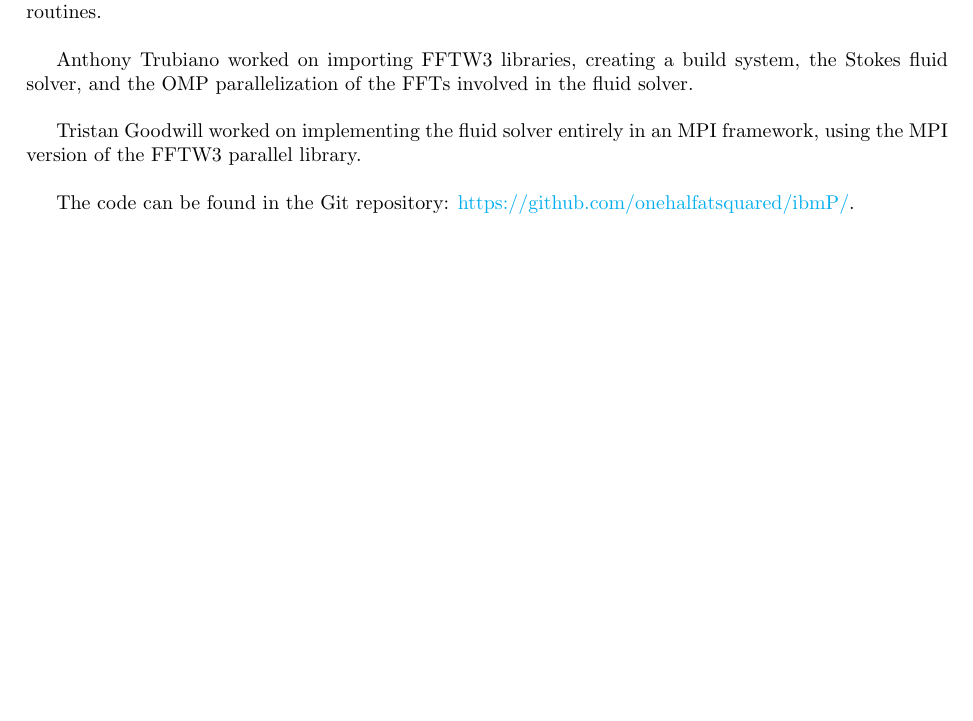
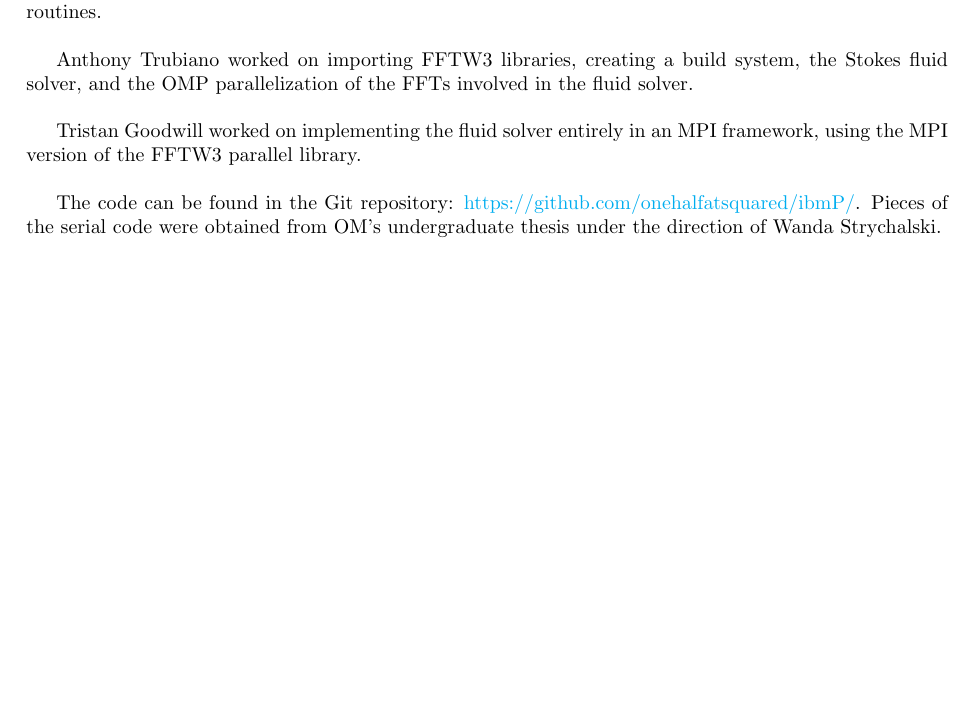
Before and after one commit to onehalfatsquared/ibmP, a LaTeX document (Results/summary.tex): part of page 7 of 8, cut so that both start at the same text, the shorter picture padded with empty space. Compiled offline with pdfLaTeX.

Commit message:
FINAL? TEX

```diff
--- a/Results/summary.tex
+++ b/Results/summary.tex
@@ -165,7 +165,7 @@ Anthony Trubiano worked on importing FFTW3 libraries, creating a build system, t
 
 Tristan Goodwill worked on implementing the fluid solver entirely in an MPI framework, using the MPI version of the FFTW3 parallel library. \\
 
-The code can be found in the Git repository: \href{https://github.com/onehalfatsquared/ibmP/}{https://github.com/onehalfatsquared/ibmP/}.
+The code can be found in the Git repository: \href{https://github.com/onehalfatsquared/ibmP/}{https://github.com/onehalfatsquared/ibmP/}. Pieces of the serial code were obtained from OM's undergraduate thesis under the direction of Wanda Strychalski.
 
 
 
```
